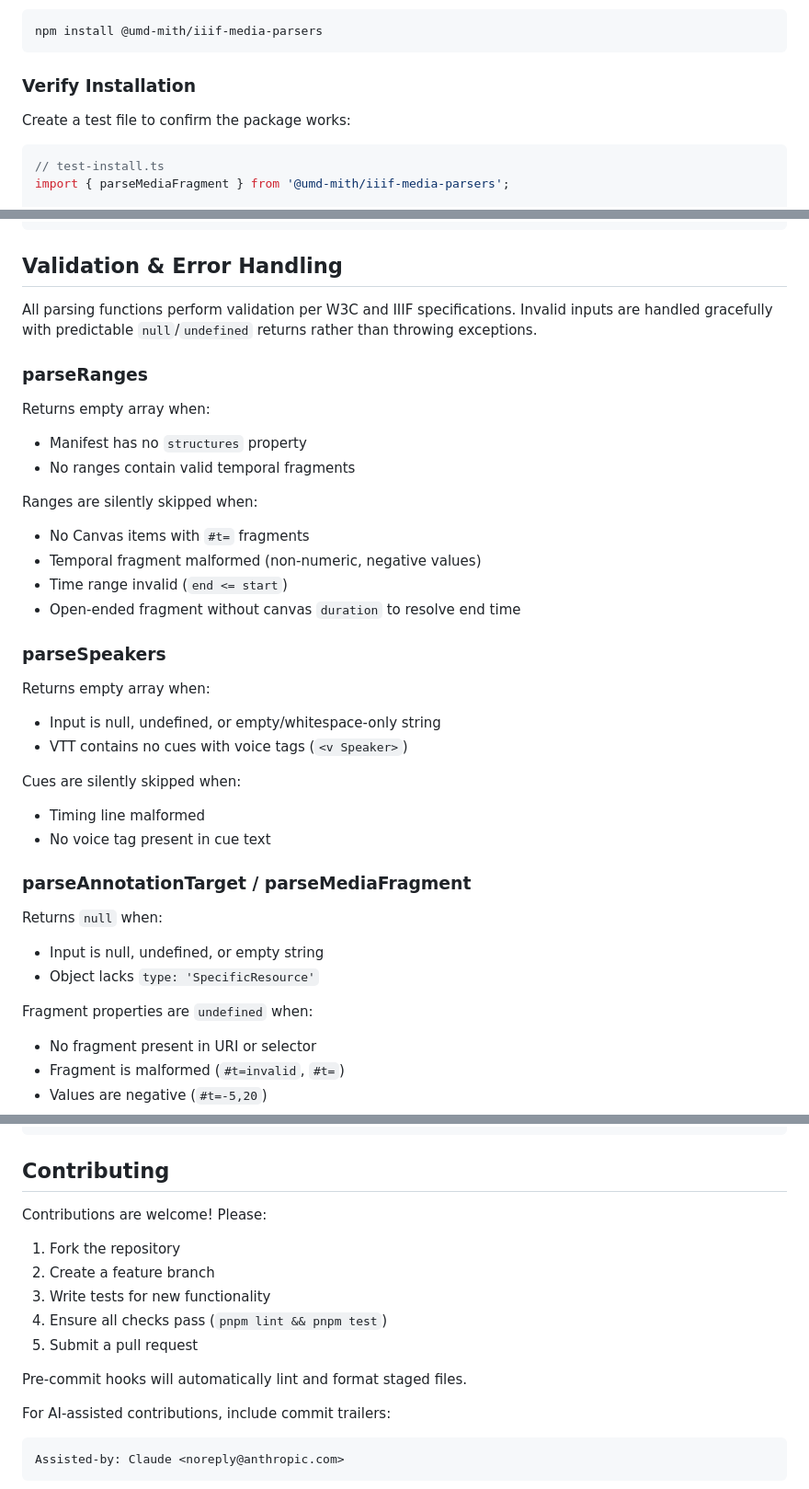
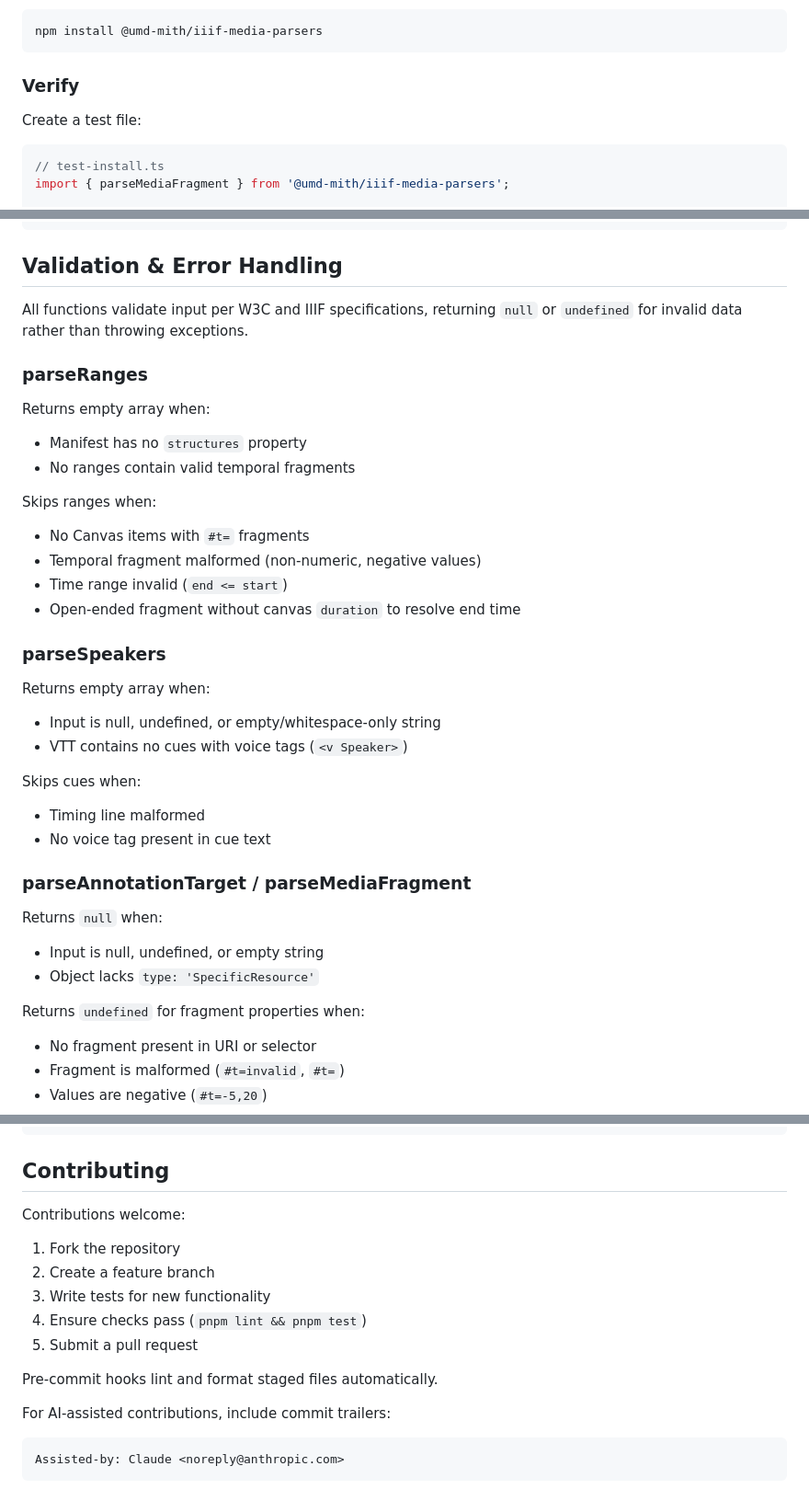
Before and after one commit to umd-mith/iiif-media-parsers, a Markdown page: README.md, 3 parts joined by grey strips. Shown at 92% size. Drawn GitHub-style.

````diff
--- a/README.md
+++ b/README.md
@@ -59,9 +58,9 @@ Once published to npm, you can also install via:
 npm install @umd-mith/iiif-media-parsers
 ```
 
-### Verify Installation
+### Verify
 
-Create a test file to confirm the package works:
+Create a test file:
 
 ```typescript
 // test-install.ts
@@ -228,7 +226,7 @@ parseMediaFragment('https://example.org/image#xywh=percent:10,20,30,40');
 
 ## Validation & Error Handling
 
-All parsing functions perform validation per W3C and IIIF specifications. Invalid inputs are handled gracefully with predictable `null`/`undefined` returns rather than throwing exceptions.
+All functions validate input per W3C and IIIF specifications, returning `null` or `undefined` for invalid data rather than throwing exceptions.
 
 ### parseRanges
 
@@ -237,7 +235,7 @@ Returns empty array when:
 - Manifest has no `structures` property
 - No ranges contain valid temporal fragments
 
-Ranges are silently skipped when:
+Skips ranges when:
 
 - No Canvas items with `#t=` fragments
 - Temporal fragment malformed (non-numeric, negative values)
@@ -251,7 +249,7 @@ Returns empty array when:
 - Input is null, undefined, or empty/whitespace-only string
 - VTT contains no cues with voice tags (`<v Speaker>`)
 
-Cues are silently skipped when:
+Skips cues when:
 
 - Timing line malformed
 - No voice tag present in cue text
@@ -263,7 +261,7 @@ Returns `null` when:
 - Input is null, undefined, or empty string
 - Object lacks `type: 'SpecificResource'`
 
-Fragment properties are `undefined` when:
+Returns `undefined` for fragment properties when:
 
 - No fragment present in URI or selector
 - Fragment is malformed (`#t=invalid`, `#t=`)
@@ -461,15 +462,15 @@ pnpm build
 
 ## Contributing
 
-Contributions are welcome! Please:
+Contributions welcome:
 
 1. Fork the repository
 2. Create a feature branch
 3. Write tests for new functionality
-4. Ensure all checks pass (`pnpm lint && pnpm test`)
+4. Ensure checks pass (`pnpm lint && pnpm test`)
 5. Submit a pull request
 
-Pre-commit hooks will automatically lint and format staged files.
+Pre-commit hooks lint and format staged files automatically.
 
 For AI-assisted contributions, include commit trailers:
 
````
Also changed, not shown: other parts of README.md (+21 -20 lines).
